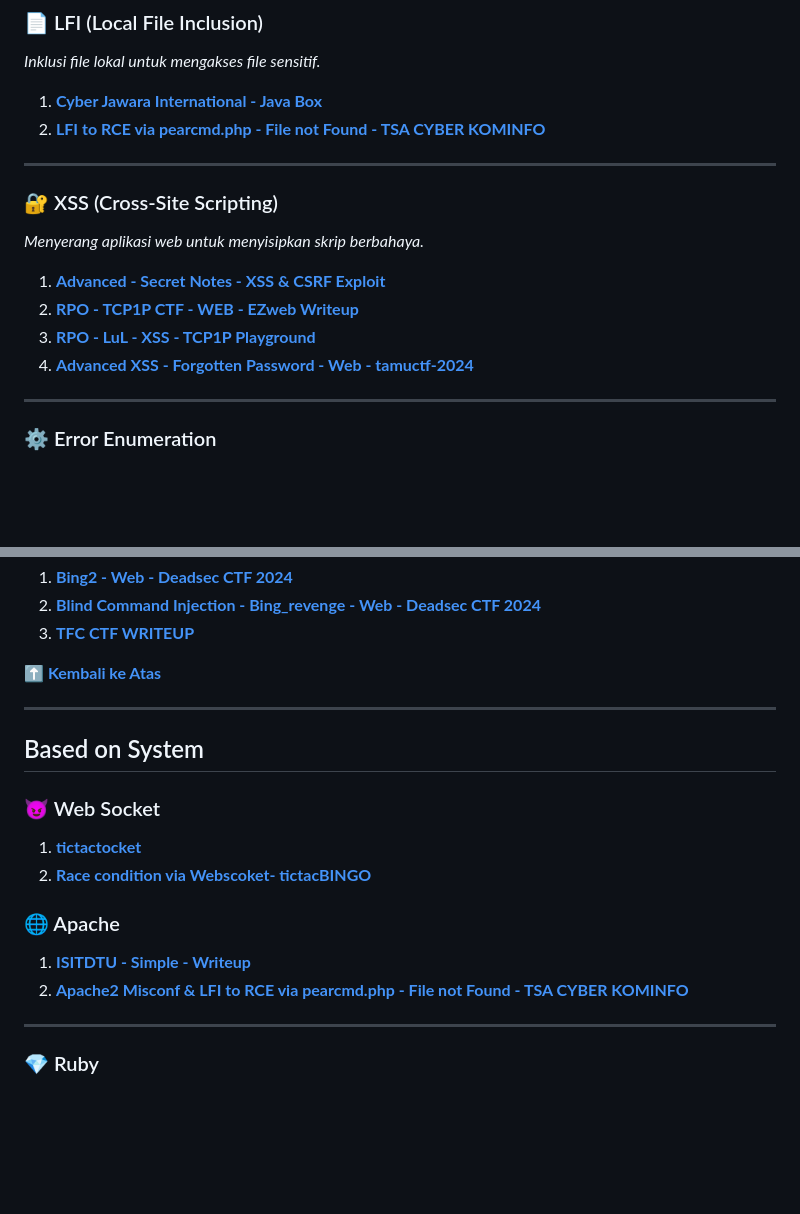
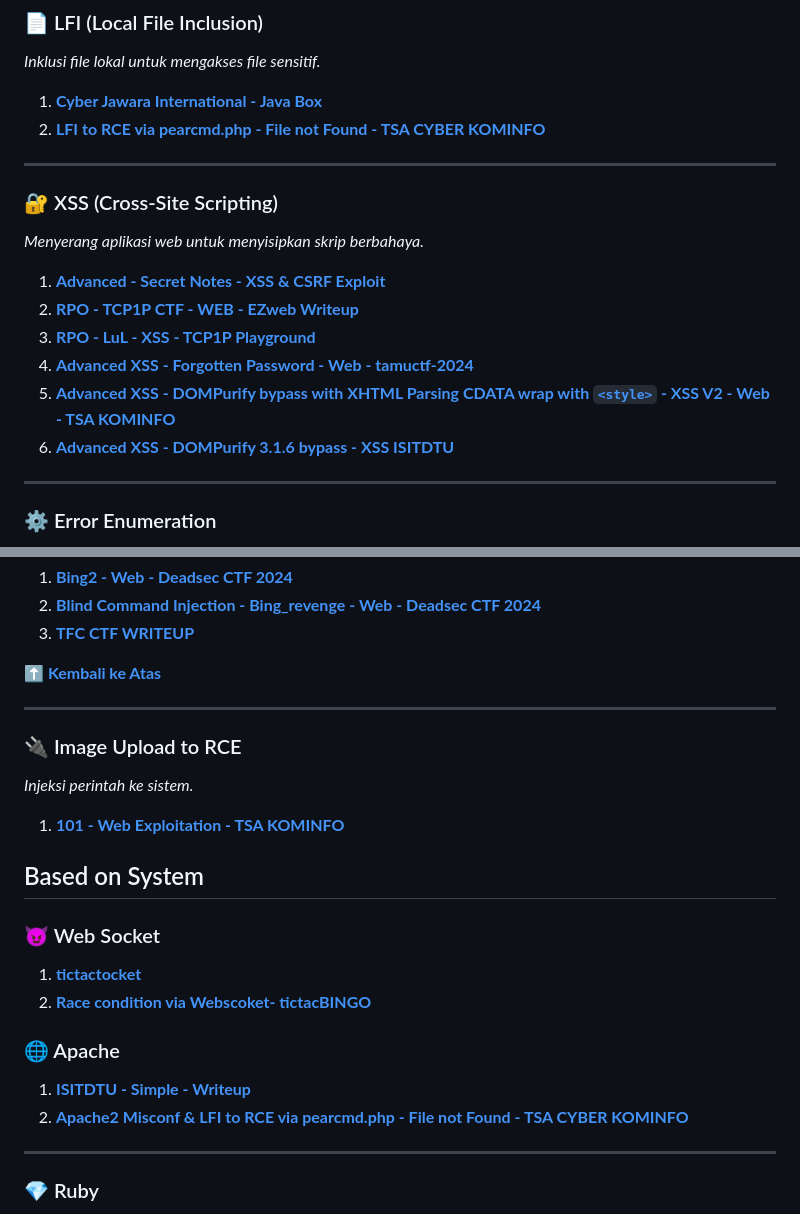
Before and after one commit to byf1sh/CTF-WriteUps, a Markdown page: README.md, 2 parts joined by grey strips. Rendered like a GitHub page; blank space fills up the shorter version.

```diff
--- a/README.md
+++ b/README.md
@@ -53,6 +53,8 @@ _Menyerang aplikasi web untuk menyisipkan skrip berbahaya._
 2. **[RPO - TCP1P CTF - WEB - EZweb Writeup](https://github.com/byf1sh/CTF-WriteUps/blob/main/TCP1P-CTF2024/Web/EZWeb/TCP1P%20CTF%20-%20WEB%20-%20HackedV2%20Writeup.md)**
 3. **[RPO - LuL - XSS - TCP1P Playground](https://github.com/byf1sh/CTF-WriteUps/tree/main/TCP1P-Playground/LuL)**
 4. **[Advanced XSS - Forgotten Password - Web - tamuctf-2024](https://github.com/byf1sh/CTF-WriteUps/tree/main/tamuctf2024-Writeup/Web/Imposter)**
+5. **[Advanced XSS - DOMPurify bypass with XHTML Parsing CDATA wrap with `<style>` - XSS V2 - Web - TSA KOMINFO](https://github.com/byf1sh/CTF-WriteUps/tree/main/TSA%20CYBER%20KOMINFO/xss%20v2)**
+6. **[Advanced XSS - DOMPurify 3.1.6 bypass - XSS ISITDTU](https://github.com/byf1sh/CTF-WriteUps/tree/main/ISITDTU%20CTF%20-%20Writeup/XSS)**
 
 ---
 
@@ -117,6 +118,10 @@ _Injeksi perintah ke sistem._
 
 ---
 
+### 🔌  Image Upload to RCE
+_Injeksi perintah ke sistem._
+1. **[101 - Web Exploitation - TSA KOMINFO](https://github.com/byf1sh/CTF-WriteUps/tree/main/TSA%20CYBER%20KOMINFO/web%20101)**
+
 ## Based on System
 
 ### 😈 Web Socket
```
Also changed, not shown: other parts of README.md (+3 -4 lines).
